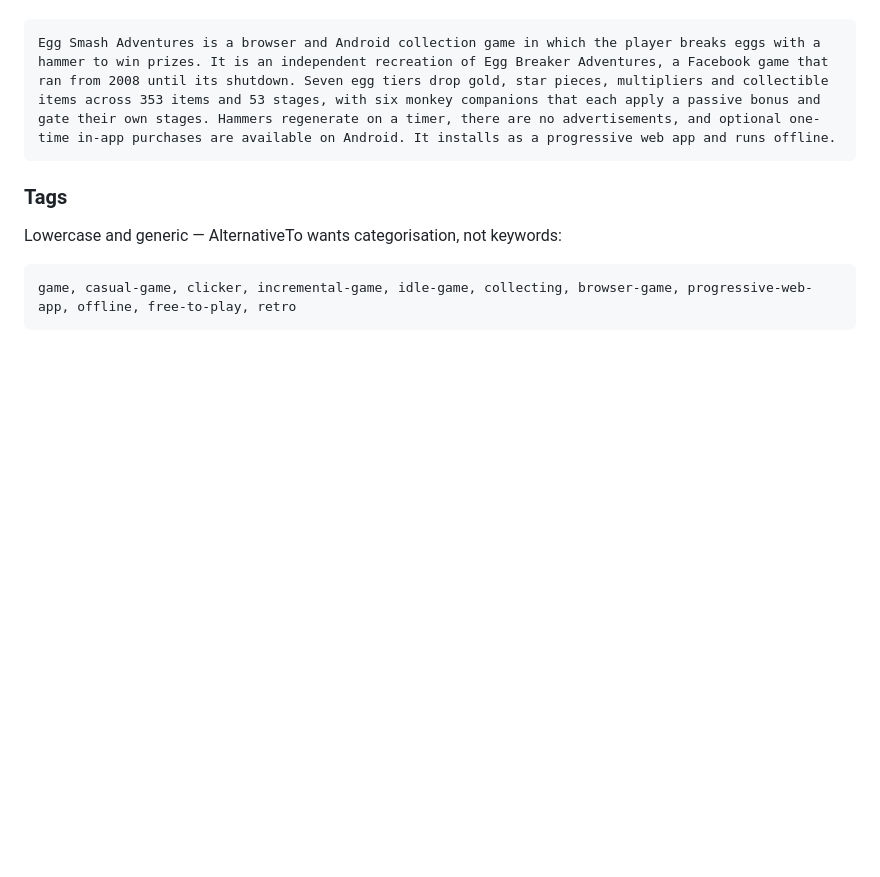
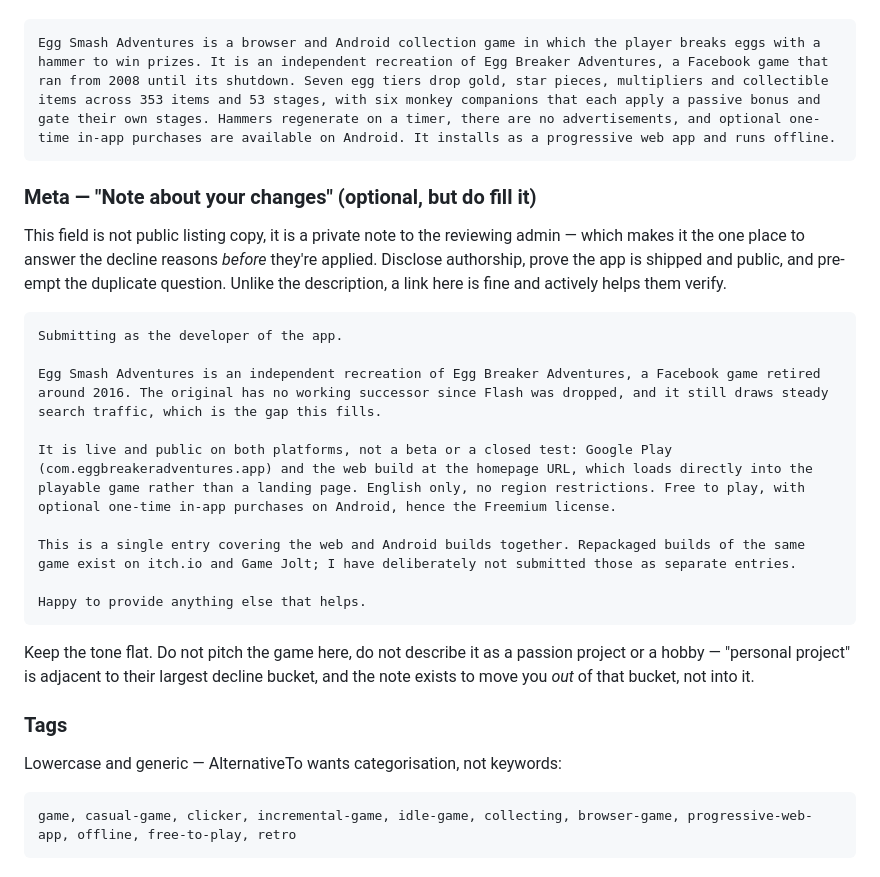
Before and after one commit to yotamjacob/egg-breaker-adventure, a Markdown page: marketing/store-listings/alternativeto.md, the part around the change. Drawn GitHub-style; blank space fills up the shorter version.

Commit message:
marketing: add admin note copy for AlternativeTo submission
Co-Authored-By: Claude Opus 5 (1M context) <noreply@anthropic.com>

````diff
--- a/marketing/store-listings/alternativeto.md
+++ b/marketing/store-listings/alternativeto.md
@@ -104,6 +104,29 @@ Still ~600 characters — this is **not** a fit for the 290-character short desc
 Egg Smash Adventures is a browser and Android collection game in which the player breaks eggs with a hammer to win prizes. It is an independent recreation of Egg Breaker Adventures, a Facebook game that ran from 2008 until its shutdown. Seven egg tiers drop gold, star pieces, multipliers and collectible items across 353 items and 53 stages, with six monkey companions that each apply a passive bonus and gate their own stages. Hammers regenerate on a timer, there are no advertisements, and optional one-time in-app purchases are available on Android. It installs as a progressive web app and runs offline.
 ```
 
+### Meta — "Note about your changes" (optional, but do fill it)
+
+This field is not public listing copy, it is a private note to the reviewing admin — which
+makes it the one place to answer the decline reasons *before* they're applied. Disclose
+authorship, prove the app is shipped and public, and pre-empt the duplicate question.
+Unlike the description, a link here is fine and actively helps them verify.
+
+```
+Submitting as the developer of the app.
+
+Egg Smash Adventures is an independent recreation of Egg Breaker Adventures, a Facebook game retired around 2016. The original has no working successor since Flash was dropped, and it still draws steady search traffic, which is the gap this fills.
+
+It is live and public on both platforms, not a beta or a closed test: Google Play (com.eggbreakeradventures.app) and the web build at the homepage URL, which loads directly into the playable game rather than a landing page. English only, no region restrictions. Free to play, with optional one-time in-app purchases on Android, hence the Freemium license.
+
+This is a single entry covering the web and Android builds together. Repackaged builds of the same game exist on itch.io and Game Jolt; I have deliberately not submitted those as separate entries.
+
+Happy to provide anything else that helps.
+```
+
+Keep the tone flat. Do not pitch the game here, do not describe it as a passion project or
+a hobby — "personal project" is adjacent to their largest decline bucket, and the note
+exists to move you *out* of that bucket, not into it.
+
 ### Tags
 Lowercase and generic — AlternativeTo wants categorisation, not keywords:
 ```
````
